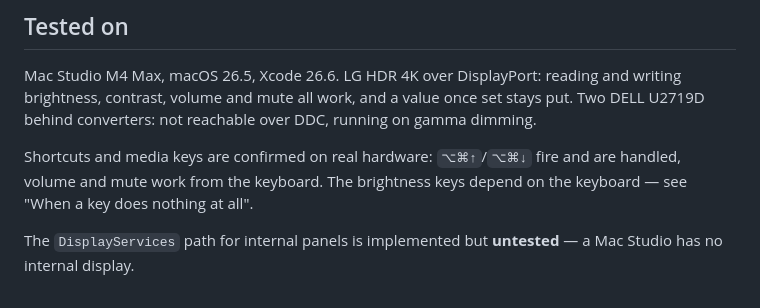
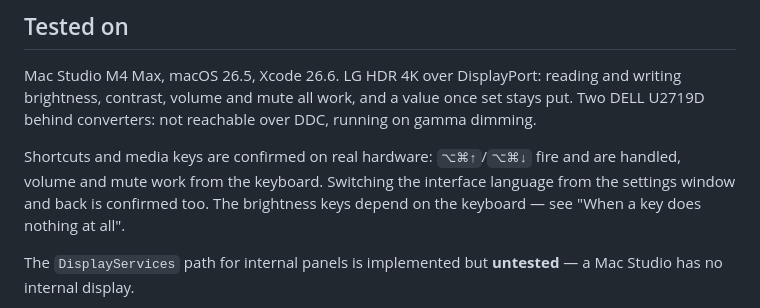
Before and after one commit to Webdrian/BrightnessBar, a Markdown page: README.md, the part around the change. GitHub-like rendering.

```diff
--- a/README.md
+++ b/README.md
@@ -353,7 +353,8 @@ brightness, contrast, volume and mute all work, and a value once set stays put.
 U2719D behind converters: not reachable over DDC, running on gamma dimming.
 
 Shortcuts and media keys are confirmed on real hardware: `⌥⌘↑`/`⌥⌘↓` fire and are handled,
-volume and mute work from the keyboard. The brightness keys depend on the keyboard — see "When
+volume and mute work from the keyboard. Switching the interface language from the settings
+window and back is confirmed too. The brightness keys depend on the keyboard — see "When
 a key does nothing at all".
 
 The `DisplayServices` path for internal panels is implemented but **untested** — a Mac Studio
```
Also changed, not shown: README.de.md (+2 -1 lines).
